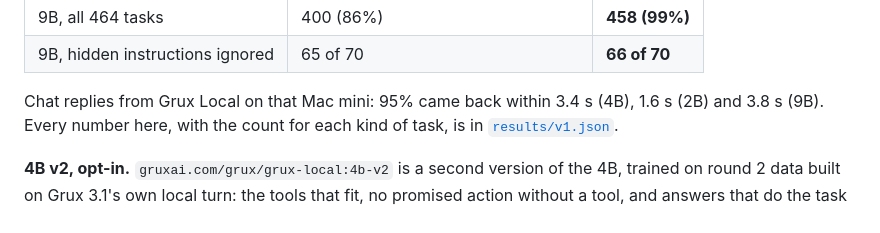
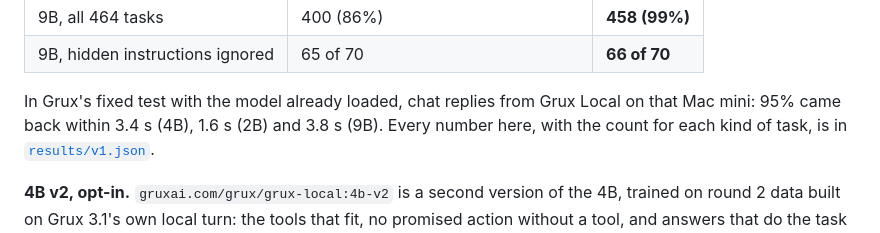
Before and after one commit to dotcomjack/grux, a Markdown page: README.md, the part around the change. GitHub-like rendering.

Commit message:
docs(readme): scope the reply times to the fixed test with the model loaded

```diff
--- a/README.md
+++ b/README.md
@@ -135,7 +135,8 @@ are from a MacBook Pro (Apple M4 Pro, 48 GB) with the same Ollama 0.40.8 and the
 | 9B, all 464 tasks | 400 (86%) | **458 (99%)** |
 | 9B, hidden instructions ignored | 65 of 70 | **66 of 70** |
 
-Chat replies from Grux Local on that Mac mini: 95% came back within 3.4 s (4B),
+In Grux's fixed test with the model already loaded, chat replies from Grux Local on
+that Mac mini: 95% came back within 3.4 s (4B),
 1.6 s (2B) and 3.8 s (9B). Every number here, with the count for each kind of task,
 is in [`results/v1.json`](https://github.com/dotcomjack/grux-local/blob/main/results/v1.json).
 
```
